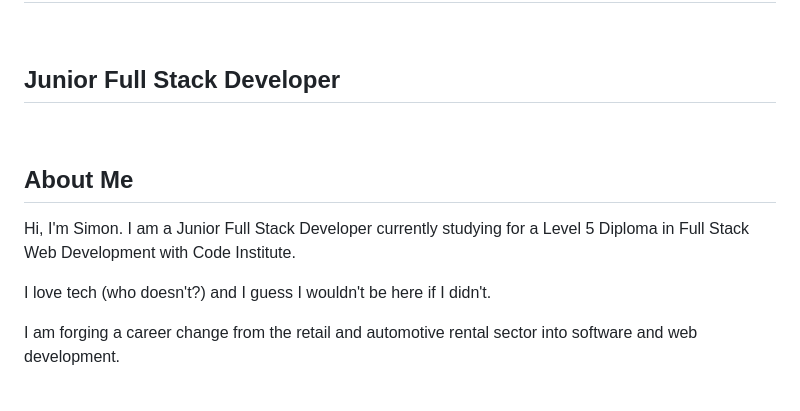
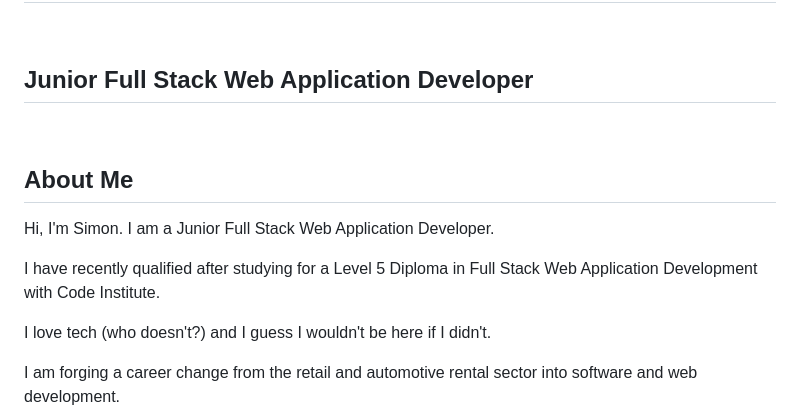
Before and after one commit to boderg/boderg, a Markdown page: README.md, the part around the change. Rendered like a GitHub page; blank space fills up the shorter version.

```diff
--- a/README.md
+++ b/README.md
@@ -7,13 +7,15 @@
 
 <br>
 
-## Junior Full Stack Developer
+## Junior Full Stack Web Application Developer
 
 <br>
 
 ## About Me
 
-Hi, I'm Simon. I am a Junior Full Stack Developer currently studying for a Level 5 Diploma in Full Stack Web Development with Code Institute.
+Hi, I'm Simon. I am a Junior Full Stack Web Application Developer.
+
+I have recently qualified after studying for a Level 5 Diploma in Full Stack Web Application Development with Code Institute.
 
 I love tech (who doesn't?) and I guess I wouldn't be here if I didn't.
 
```
